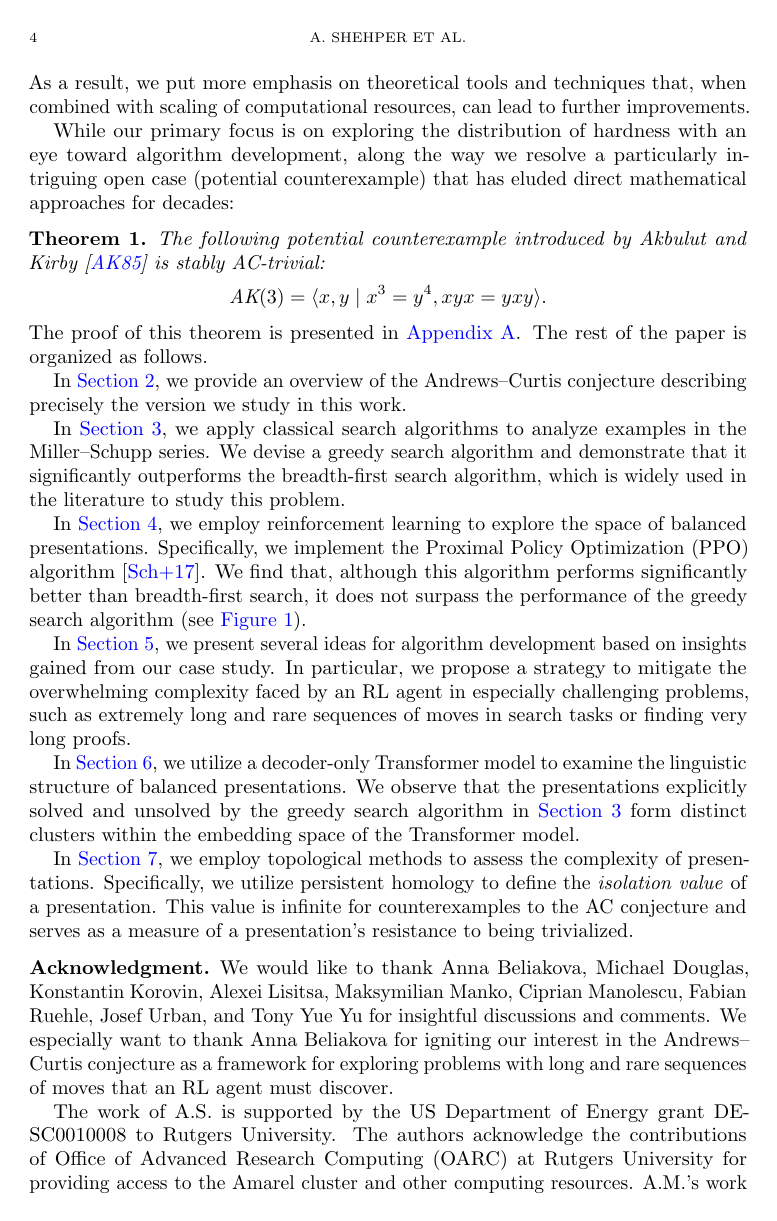
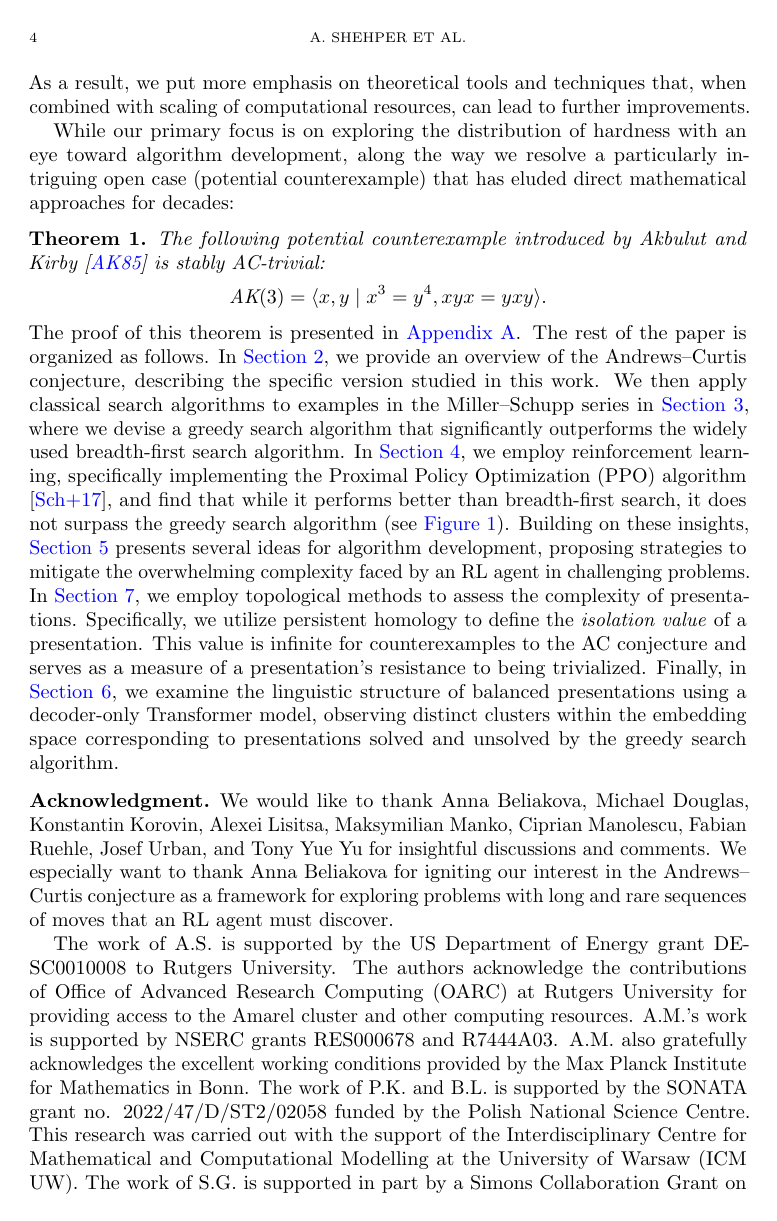
Before and after one commit to ammedmar/ac_paper, a LaTeX paper (ac_paper.tex, which reads sec/introduction.tex): page 4 of 40. Compiled offline with pdfLaTeX.

Commit message:
Improve outline

```diff
--- a/sec/introduction.tex
+++ b/sec/introduction.tex
@@ -33,20 +33,7 @@ While our primary focus is on exploring the distribution of hardness with an eye
 
 \noindent
 The proof of this theorem is presented in \autoref{sec:stable_ak3}.
-%
-The rest of the paper is organized as follows.
-
-In \autoref{sec:AC}, we provide an overview of the Andrews--Curtis conjecture describing precisely the version we study in this work.
-
-In \autoref{sec:search}, we apply classical search algorithms to analyze examples in the Miller--Schupp series. We devise a greedy search algorithm and demonstrate that it significantly outperforms the breadth-first search algorithm, which is widely used in the literature to study this problem.
-
-In \autoref{sec:rl}, we employ reinforcement learning to explore the space of balanced presentations. Specifically, we implement the Proximal Policy Optimization (PPO) algorithm \cite{schulman2017proximal}. We find that, although this algorithm performs significantly better than breadth-first search, it does not surpass the performance of the greedy search algorithm (see \autoref{fig:performance}).
-
-In \autoref{sec:algo}, we present several ideas for algorithm development based on insights gained from our case study. In particular, we propose a strategy to mitigate the overwhelming complexity faced by an RL agent in especially challenging problems, such as extremely long and rare sequences of moves in search tasks or finding very long proofs.
-
-In \autoref{sec:lm}, we utilize a decoder-only Transformer model to examine the linguistic structure of balanced presentations. We observe that the presentations explicitly solved and unsolved by the greedy search algorithm in \autoref{sec:search} form distinct clusters within the embedding space of the Transformer model.
-
-In \autoref{sec:isolated}, we employ topological methods to assess the complexity of presentations. Specifically, we utilize persistent homology to define the \textit{isolation value} of a presentation. This value is infinite for counterexamples to the AC conjecture and serves as a measure of a presentation's resistance to being trivialized.
+The rest of the paper is organized as follows. In \autoref{sec:AC}, we provide an overview of the Andrews--Curtis conjecture, describing the specific version studied in this work. We then apply classical search algorithms to examples in the Miller--Schupp series in \autoref{sec:search}, where we devise a greedy search algorithm that significantly outperforms the widely used breadth-first search algorithm. In \autoref{sec:rl}, we employ reinforcement learning, specifically implementing the Proximal Policy Optimization (PPO) algorithm \cite{schulman2017proximal}, and find that while it performs better than breadth-first search, it does not surpass the greedy search algorithm (see \autoref{fig:performance}). Building on these insights, \autoref{sec:algo} presents several ideas for algorithm development, proposing strategies to mitigate the overwhelming complexity faced by an RL agent in challenging problems. In \autoref{sec:isolated}, we employ topological methods to assess the complexity of presentations. Specifically, we utilize persistent homology to define the \textit{isolation value} of a presentation. This value is infinite for counterexamples to the AC conjecture and serves as a measure of a presentation's resistance to being trivialized. Finally, in \autoref{sec:lm}, we examine the linguistic structure of balanced presentations using a decoder-only Transformer model, observing distinct clusters within the embedding space corresponding to presentations solved and unsolved by the greedy search algorithm.
 
 \begin{figure}
 	\centering
```
